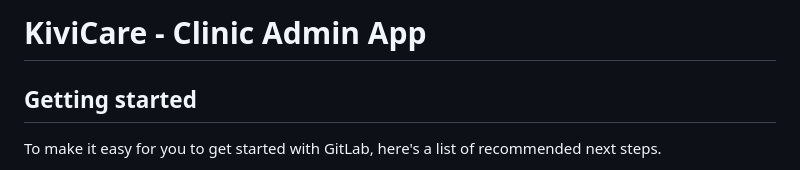
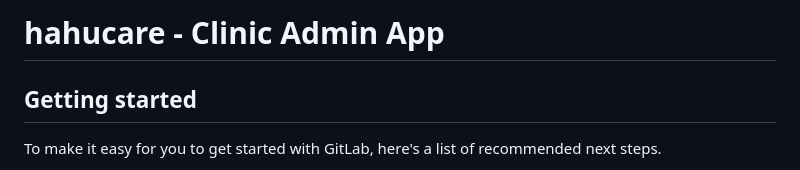
Before and after one commit to NebyouT/hahucarePro, a Markdown page: README.md, the part around the change. GitHub-like rendering.

Commit message:
Rename project from KiviCare to hahucare

```diff
--- a/README.md
+++ b/README.md
@@ -1,4 +1,4 @@
-# KiviCare - Clinic Admin App
+# hahucare - Clinic Admin App
 
 
 
```
